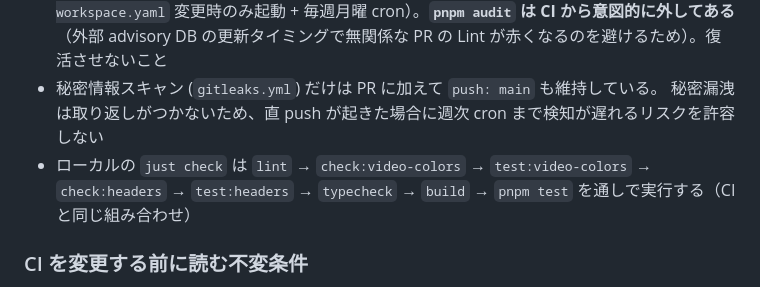
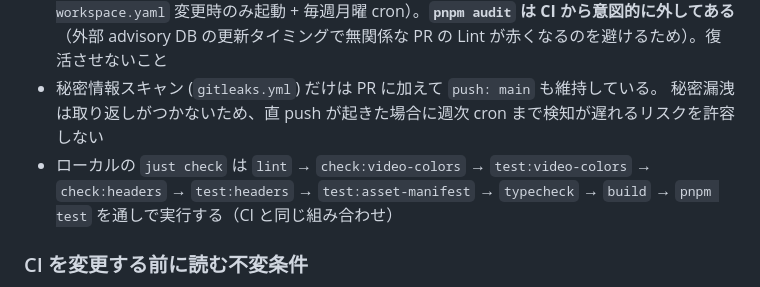
Before and after one commit to keroway/reflectorbit-lp, a Markdown page: CLAUDE.md, the part around the change. GitHub-like rendering.

Commit message:
docs: CLAUDE.md の just check 説明に test:asset-manifest を追加 (#284) (#285)
Co-authored-by: Claude Sonnet 5.5 <noreply@anthropic.com>

```diff
--- a/CLAUDE.md
+++ b/CLAUDE.md
@@ -87,7 +87,7 @@ CI では再生成しない（`pnpm run build` は PNG がコミット済み前
   （外部 advisory DB の更新タイミングで無関係な PR の Lint が赤くなるのを避けるため）。復活させないこと
 - 秘密情報スキャン (`gitleaks.yml`) だけは PR に加えて `push: main` も維持している。
   秘密漏洩は取り返しがつかないため、直 push が起きた場合に週次 cron まで検知が遅れるリスクを許容しない
-- ローカルの `just check` は `lint` → `check:video-colors` → `test:video-colors` → `check:headers` → `test:headers` → `typecheck` → `build` → `pnpm test` を通しで実行する（CI と同じ組み合わせ）
+- ローカルの `just check` は `lint` → `check:video-colors` → `test:video-colors` → `check:headers` → `test:headers` → `test:asset-manifest` → `typecheck` → `build` → `pnpm test` を通しで実行する（CI と同じ組み合わせ）
 
 ### CI を変更する前に読む不変条件
 
```
